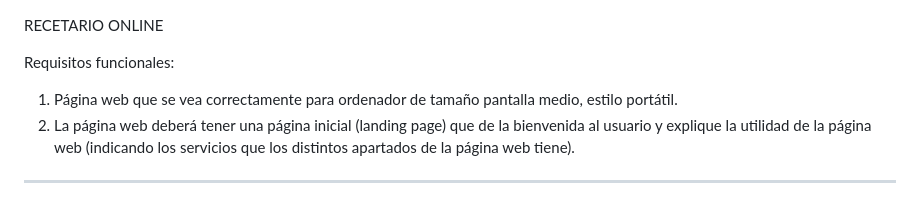
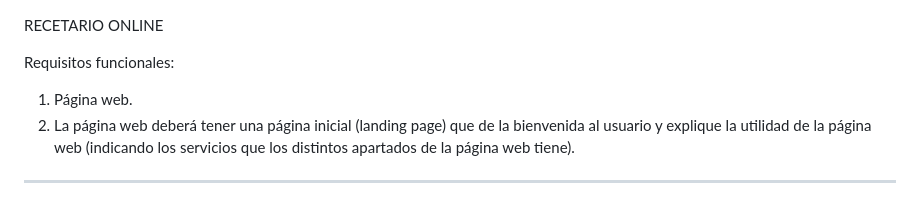
Before and after one commit to victorinho09/Proyecto_Ingenieria_Software, a Markdown page: Recetario_online_requisitos.md, the part around the change. GitHub-like rendering.

```diff
--- a/Recetario_online_requisitos.md
+++ b/Recetario_online_requisitos.md
@@ -3,7 +3,7 @@ RECETARIO ONLINE
 Requisitos funcionales:
 
 
-1. Página web que se vea correctamente para ordenador de tamaño pantalla medio, estilo portátil.
+1. Página web.
 2. La página web deberá tener una página inicial (landing page) que de la bienvenida al usuario y explique la utilidad de la página web (indicando los servicios que los distintos apartados de la página web tiene).
 ------------------------------------------------------------------------------------------------------------------------------------------------------------------
 3. Un usuario invitado (se entiende por invitado que no tiene una cuenta creada) deberá tener una opción en la página web para poder crearse una cuenta.
```
